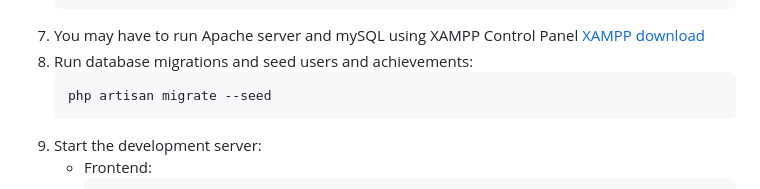
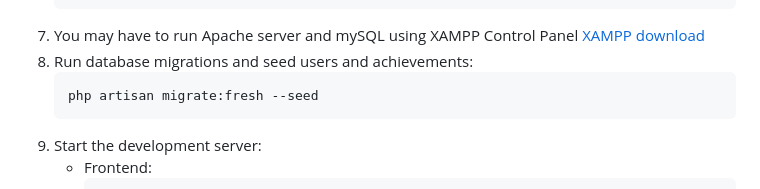
Before and after one commit to idristungub/Qurux, a Markdown page: README.md, the part around the change. GitHub-like rendering.

```diff
--- a/README.md
+++ b/README.md
@@ -46,7 +46,7 @@ composer install</code></pre>
           You may have to run Apache server and mySQL using XAMPP Control Panel <a href='https://www.apachefriends.org/download.html'>XAMPP download</a>
       </li>
     <li>Run database migrations and seed users and achievements:
-      <pre><code>php artisan migrate --seed</code></pre>
+      <pre><code>php artisan migrate:fresh --seed</code></pre>
     </li>
     <li>Start the development server:
       <ul>
```
